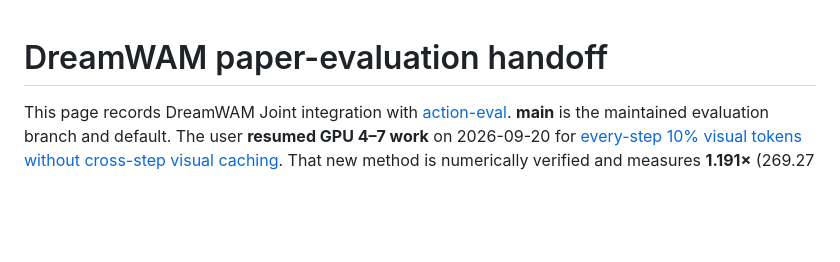
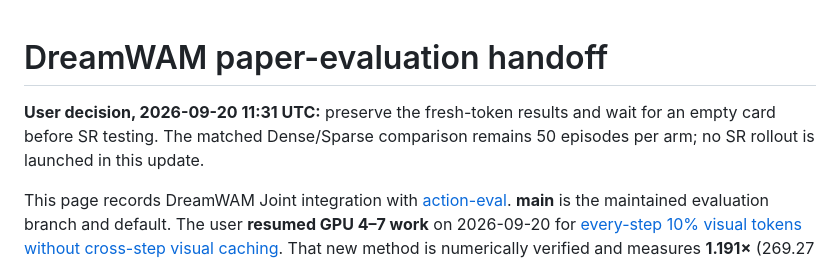
Before and after one commit to winbeau/DreamWAM, a Markdown page: docs/action-eval/README.md, the part around the change. Drawn GitHub-style; blank space fills up the shorter version.

Commit message:
docs: defer fresh-token SR until an empty renderer is available

```diff
--- a/docs/action-eval/README.md
+++ b/docs/action-eval/README.md
@@ -1,4 +1,6 @@
 # DreamWAM paper-evaluation handoff
+
+**User decision, 2026-09-20 11:31 UTC:** preserve the fresh-token results and wait for an empty card before SR testing. The matched Dense/Sparse comparison remains 50 episodes per arm; no SR rollout is launched in this update.
 
 This page records DreamWAM Joint integration with [action-eval](https://github.com/winbeau/action-eval). **main** is the maintained evaluation branch and default. The user **resumed GPU 4–7 work** on 2026-09-20 for [every-step 10% visual tokens without cross-step visual caching](fresh-visual-tokens-20260920.md). That new method is numerically verified and measures **1.191×** (269.27 → 226.12 ms) versus strengthened Dense in a shared-load 96-request experiment. It has substantial action differences and no SR result. The shared-renderer smoke failed on its first native read (`unwritten_rgb`, exit 73), before any valid episode; all owned processes exited. The new matched 50-pair comparison awaits an available renderer. The historical pause audit and older cached results are retained in the [earlier consolidated record](sparse-results-paused-20260920.md); old 500-episode queues remain stopped.
 
```
Also changed, not shown: AGENTS.md (+1 -1 lines), docs/action-eval/fresh-visual-tokens-20260920.md (+3 -2 lines).
